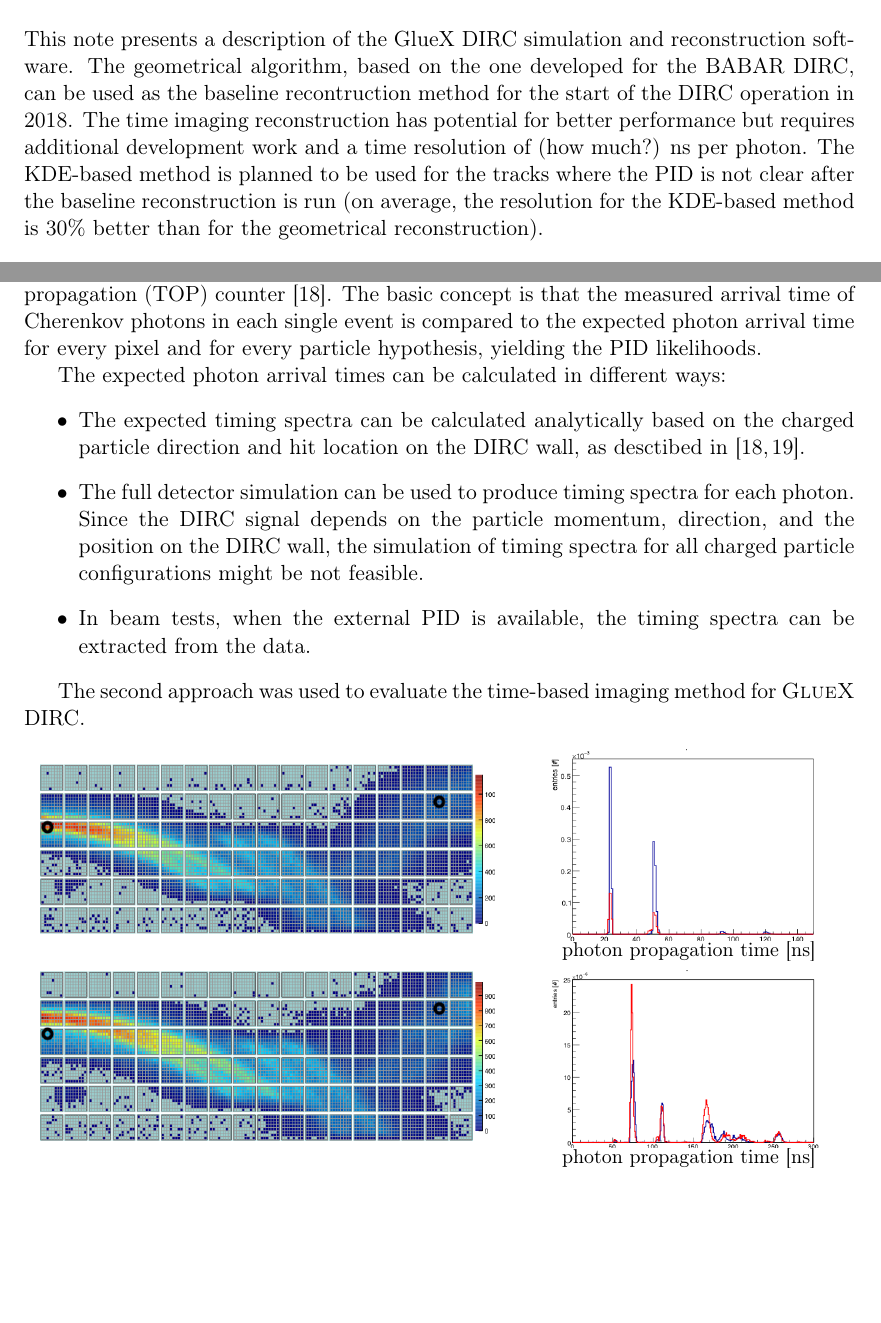
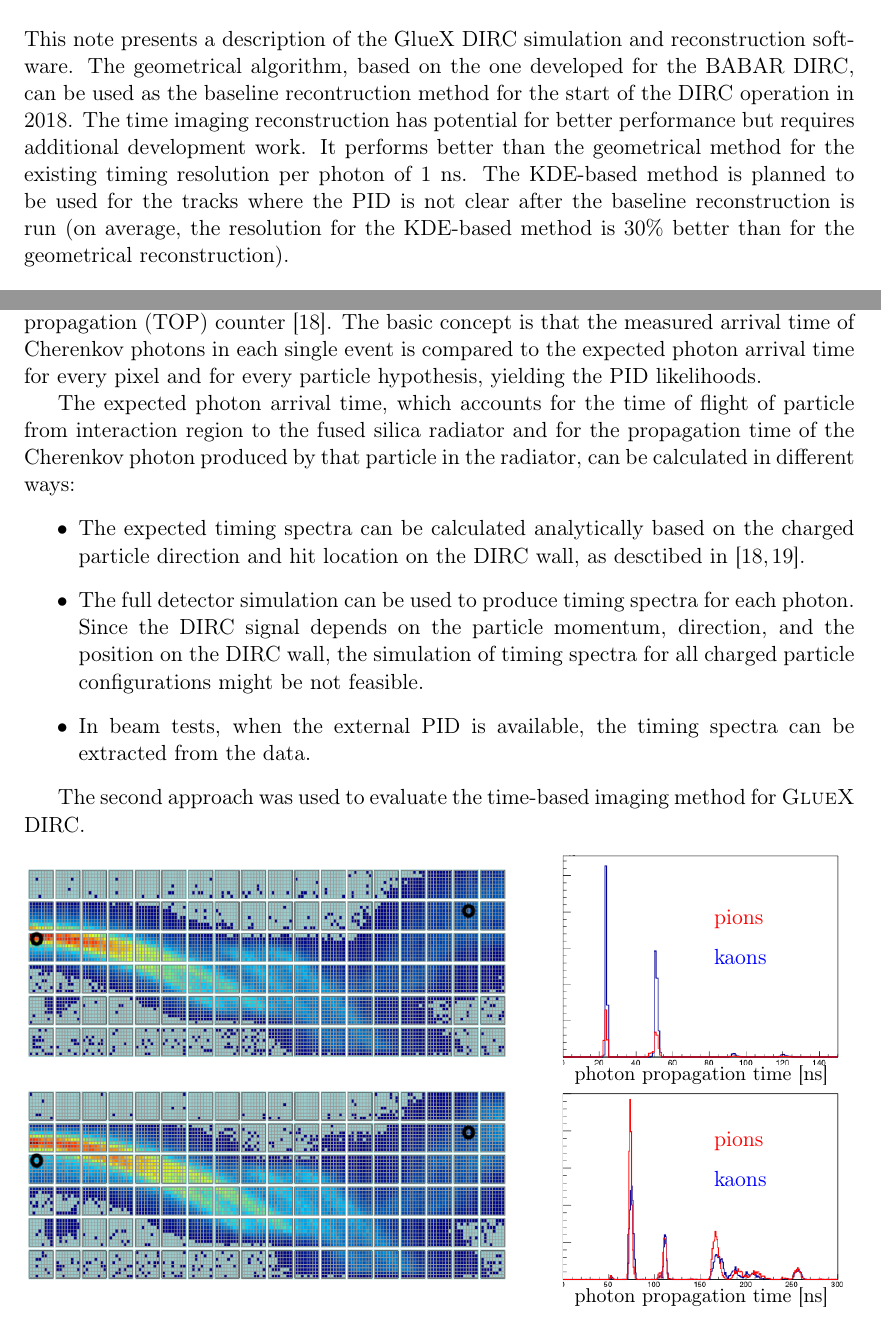
Before and after one commit to pomm/DIRCwriteup, a LaTeX document (main.tex, which reads abstract.tex, ti.tex): two parts of pages 1 and 24 of 38, joined at a grey line, cut so that both start at the same text, the shorter picture padded with empty space. Compiled offline with pdfLaTeX.

Commit message:
recent changes

```diff
--- a/abstract.tex
+++ b/abstract.tex
@@ -1,3 +1,3 @@
 \section*{Abstract}
 
-This note presents a description of the GlueX DIRC simulation and reconstruction software. The geometrical algorithm, based on the one developed for the BABAR DIRC, can be used as the baseline recontruction method for the start of the DIRC operation in 2018. The time imaging reconstruction has potential for better performance but requires additional development work and a time resolution of (how much?) ns per photon. The KDE-based method is planned to be used for the tracks where the PID is not clear after the baseline reconstruction is run (on average, the resolution for the KDE-based method is 30{\%} better than for the geometrical reconstruction).
+This note presents a description of the GlueX DIRC simulation and reconstruction software. The geometrical algorithm, based on the one developed for the BABAR DIRC, can be used as the baseline recontruction method for the start of the DIRC operation in 2018. The time imaging reconstruction has potential for better performance but requires additional development work. It performs better than the geometrical method for the existing timing resolution per photon of 1 ns. The KDE-based method is planned to be used for the tracks where the PID is not clear after the baseline reconstruction is run (on average, the resolution for the KDE-based method is 30{\%} better than for the geometrical reconstruction).
--- a/ti.tex
+++ b/ti.tex
@@ -3,7 +3,7 @@
 
 The time-based imaging method is based on the approach used by the Belle II time-of-propagation (TOP) counter~\cite{staric2}. The basic concept is that the measured arrival time of Cherenkov photons in each single event is compared to the expected photon arrival time for every pixel and for every particle hypothesis, yielding the PID likelihoods.
 
-The expected photon arrival times can be calculated in different ways:
+The expected photon arrival time, which accounts for the time of flight of particle from interaction region to the fused silica radiator and for the propagation time of the Cherenkov photon produced by that particle in the radiator, can be calculated in different ways:
 \begin{itemize}
 \item The expected timing spectra can be calculated analytically based on the charged particle direction and hit location on the DIRC wall, as desctibed in~\cite{staric2, staric3}.
 \item The full detector simulation can be used to produce timing spectra for each photon. Since the DIRC signal depends on the particle momentum, direction, and the position on the DIRC wall, the simulation of timing spectra for all charged particle configurations might be not feasible.
@@ -14,10 +14,10 @@
 
 \begin{figure}[!h]
 \centering
-\includegraphics[width=0.55\textwidth]{pics/kaonsTI.png} \hspace{0.05\textwidth} \includegraphics[clip, trim=0.2cm 0.35cm 0cm 0.3cm,width=0.35\textwidth]{pics/LeftPix.png}
-\put(-140.,-8.){\small{photon propagation time [ns]}}   \\
-\includegraphics[width=0.55\textwidth]{pics/pionsTI.png} \hspace{0.05\textwidth} \includegraphics[clip, trim=0.2cm 0.35cm 0cm 0.3cm,width=0.35\textwidth]{pics/rightPix.png}
-\put(-140.,-8.){\small{photon propagation time [ns]}}
+\includegraphics[clip, trim=0cm 0cm 0.5cm 0.1cm, width=0.58\textwidth]{pics/kaonsTI.png} \hspace{0.05\textwidth} \includegraphics[clip, trim=0.75cm 0.35cm 0.35cm 0.52cm,width=0.35\textwidth]{pics/LeftPix.png}
+\put(-140.,-8.){\small{photon propagation time [ns]}} \put(-70., 70.){\textcolor{red}{pions}} \put(-70., 50.){\textcolor{blue}{kaons}}  \\
+\includegraphics[clip, trim=0cm 0cm 0.5cm 0.1cm, width=0.58\textwidth]{pics/pionsTI.png} \hspace{0.05\textwidth} \includegraphics[clip, trim=0.75cm 0.35cm 0.35cm 0.52cm,width=0.35\textwidth]{pics/rightPix.png}
+\put(-140.,-8.){\small{photon propagation time [ns]}} \put(-70., 70.){\textcolor{red}{pions}} \put(-70., 50.){\textcolor{blue}{kaons}}
 \caption{\label{pic:hitpatKpi}
 Hit pattern for kaons (upper left) and pions (bottom left) with momentum of $2$ {\gev}/c and direction defined by $\theta = 1.2$\mydeg and $\phi = 90$\mydeg angles. Black circles mark two pixels, for which timing spectra are shown on the right. The timing spectra for pions (red) and kaons (blue) for the left circled pixel are shown on the upper left plot, and for the right circled pixel -- on the lower right plot.
 }
```
Also changed, not shown: geometrical.tex (+5 -5 lines), kde.tex (+4 -0 lines), ti.tex (6 more changed lines).
